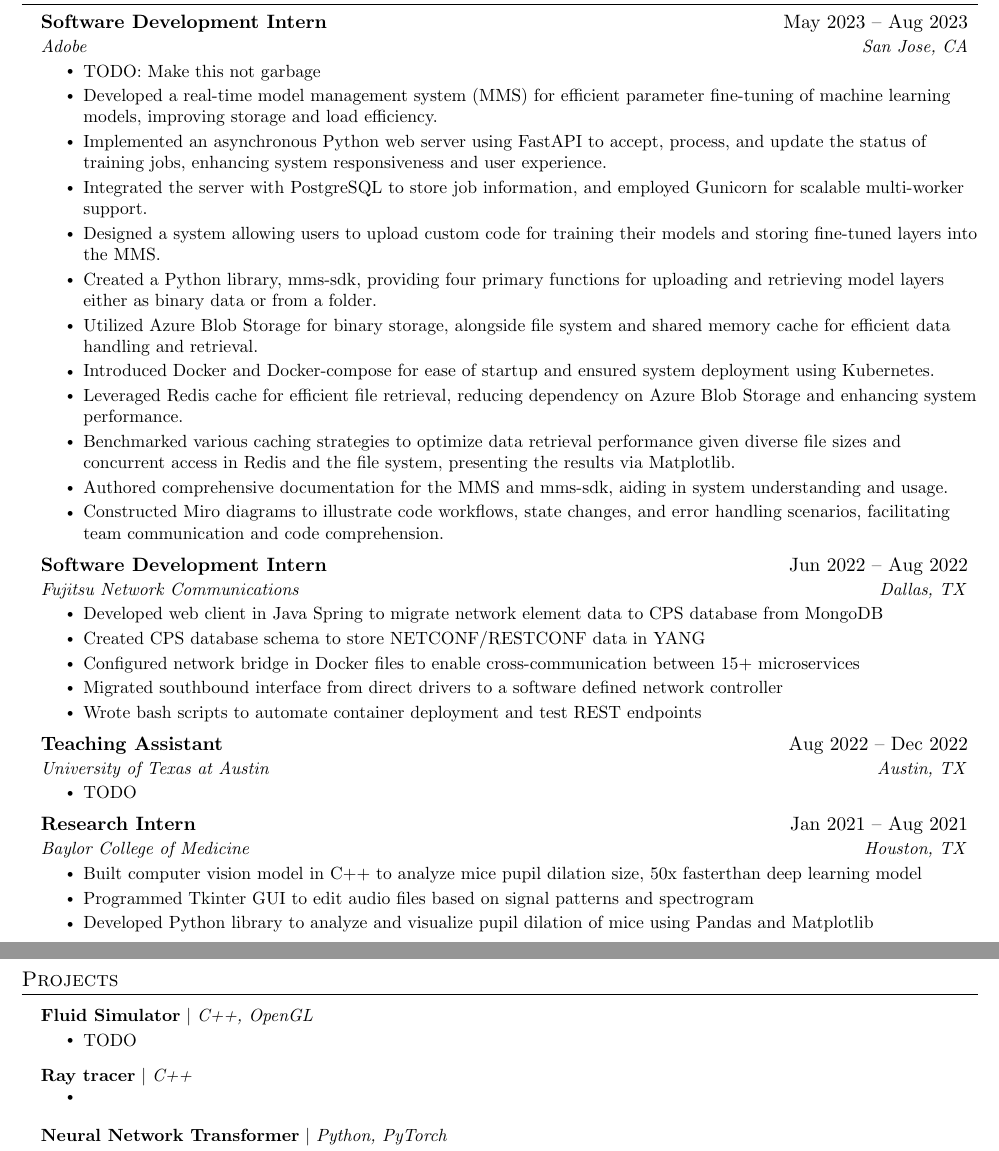
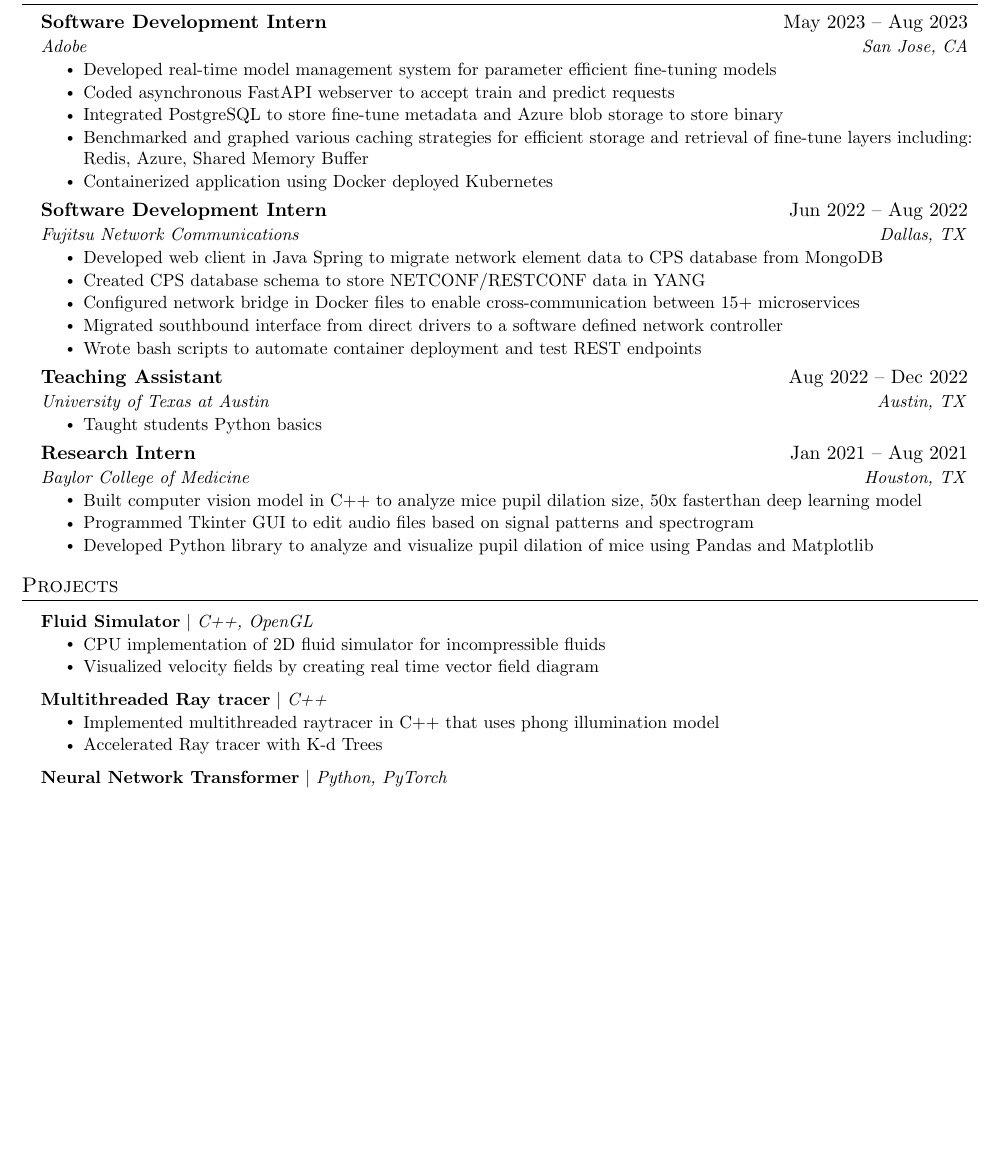
Before and after one commit to sarimaleem/resume-2023, a LaTeX document (main.tex): two parts of pages 1 and 2 of 2 before the commit and part of page 1 of 2 after it, the two joined at a grey line, cut so that both start at the same text, the shorter picture padded with empty space. Compiled offline with pdfLaTeX.

Commit message:
finished basic bullet points, now for refinement

```diff
--- a/main.tex
+++ b/main.tex
@@ -136,25 +136,19 @@
       {Software Development Intern}{May 2023 -- Aug 2023}
       {Adobe}{San Jose, CA}
       \resumeItemListStart
-        \resumeItem{TODO: Make this not garbage}
-        \resumeItem{Developed a real-time model management system (MMS) for efficient parameter fine-tuning of machine learning models, improving storage and load efficiency.}
-        \resumeItem{Implemented an asynchronous Python web server using FastAPI to accept, process, and update the status of training jobs, enhancing system responsiveness and user experience.}
-        \resumeItem{Integrated the server with PostgreSQL to store job information, and employed Gunicorn for scalable multi-worker support.}
-        \resumeItem{Designed a system allowing users to upload custom code for training their models and storing fine-tuned layers into the MMS.}
-        \resumeItem{Created a Python library, mms-sdk, providing four primary functions for uploading and retrieving model layers either as binary data or from a folder.}
-        \resumeItem{Utilized Azure Blob Storage for binary storage, alongside file system and shared memory cache for efficient data handling and retrieval.}
-        \resumeItem{Introduced Docker and Docker-compose for ease of startup and ensured system deployment using Kubernetes.}
-        \resumeItem{Leveraged Redis cache for efficient file retrieval, reducing dependency on Azure Blob Storage and enhancing system performance.}
-        \resumeItem{Benchmarked various caching strategies to optimize data retrieval performance given diverse file sizes and concurrent access in Redis and the file system, presenting the results via Matplotlib.}
-        \resumeItem{Authored comprehensive documentation for the MMS and mms-sdk, aiding in system understanding and usage.}
-        \resumeItem{Constructed Miro diagrams to illustrate code workflows, state changes, and error handling scenarios, facilitating team communication and code comprehension.}
+        \resumeItem{Developed real-time model management system for parameter efficient fine-tuning models}
+        \resumeItem{Coded asynchronous FastAPI webserver to accept train and predict requests}
+        \resumeItem{Integrated PostgreSQL to store fine-tune metadata and Azure blob storage to store binary}
+        \resumeItem{Benchmarked and graphed various caching strategies for efficient storage and retrieval of fine-tune layers including: Redis, Azure, Shared Memory Buffer}
+        \resumeItem{Containerized application using Docker deployed Kubernetes}
       \resumeItemListEnd
 
 % -----------Multiple Positions Heading-----------
 %    \resumeSubSubheading
 %     {Software Engineer I}{Oct 2014 - Sep 2016}
-%     \resumeItemListStart
-%        \resumeItem{Apache Beam}
+% -----------Multiple Positions Heading-----------
+%    \resumeSubSubheading
+%     {Software Engineer I}{Oct 2014 - Sep 2016}
 %          {Apache Beam is a unified model for defining both batch and streaming data-parallel processing pipelines}
 %     \resumeItemListEnd
 %    \resumeSubHeadingListEnd
@@ -175,7 +169,7 @@
       {Teaching Assistant}{Aug 2022 -- Dec 2022}
       {University of Texas at Austin}{Austin, TX}
       \resumeItemListStart
-        \resumeItem{TODO}
+        \resumeItem{Taught students Python basics}
       \resumeItemListEnd
 
     \resumeSubheading
@@ -195,12 +189,14 @@
       \resumeProjectHeading
           {\textbf{Fluid Simulator} $|$ \emph{C++, OpenGL}}{}
           \resumeItemListStart
-            \resumeItem{TODO}
+            \resumeItem{CPU implementation of 2D fluid simulator for incompressible fluids}
+            \resumeItem{Visualized velocity fields by creating real time vector field diagram}
           \resumeItemListEnd
       \resumeProjectHeading
-          {\textbf{Ray tracer} $|$ \emph{C++}}{}
+          {\textbf{Multithreaded Ray tracer} $|$ \emph{C++}}{}
           \resumeItemListStart
-            \resumeItem{}
+            \resumeItem{Implemented multithreaded raytracer in C++ that uses phong illumination model}
+            \resumeItem{Accelerated Ray tracer with K-d Trees}
           \resumeItemListEnd
       \resumeProjectHeading
           {\textbf{Neural Network Transformer} $|$ \emph{Python, PyTorch}}{}
```
Also changed, not shown: main.pdf, main.tex (1 more changed lines).
